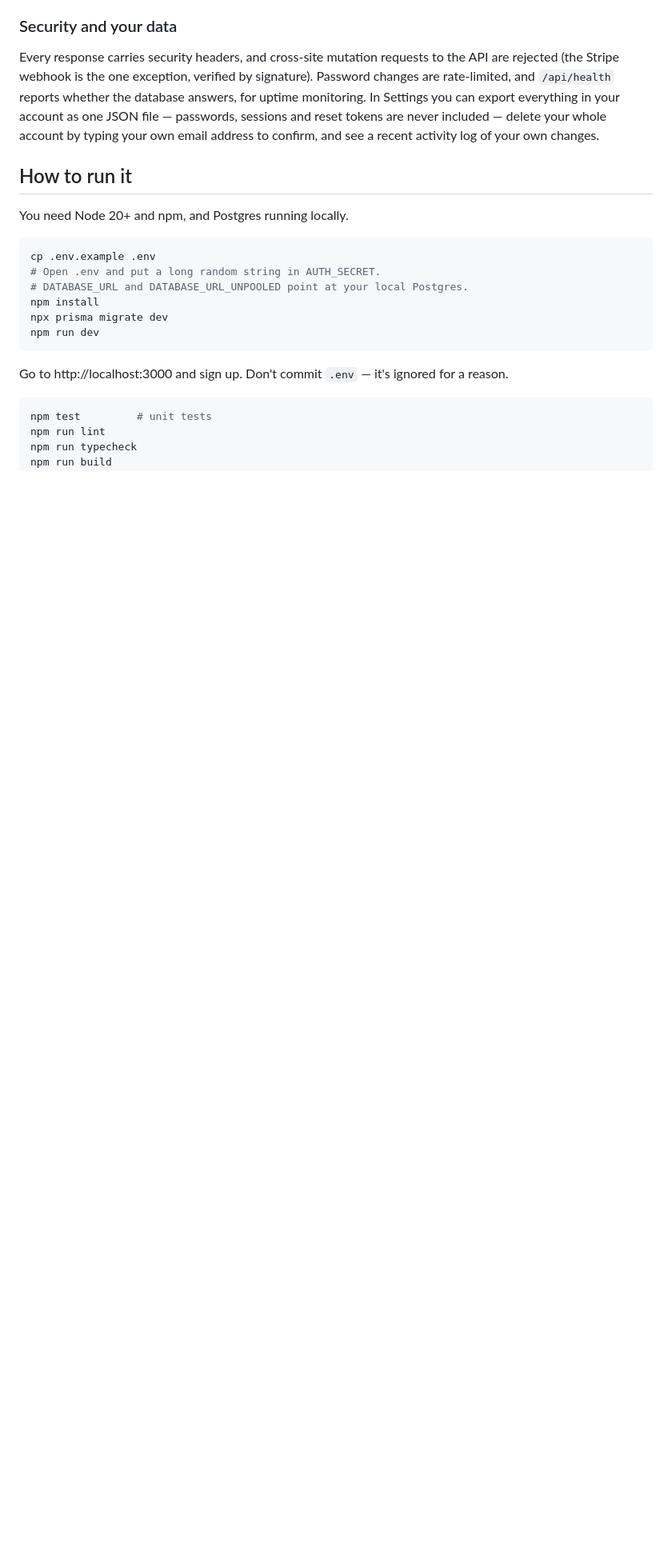
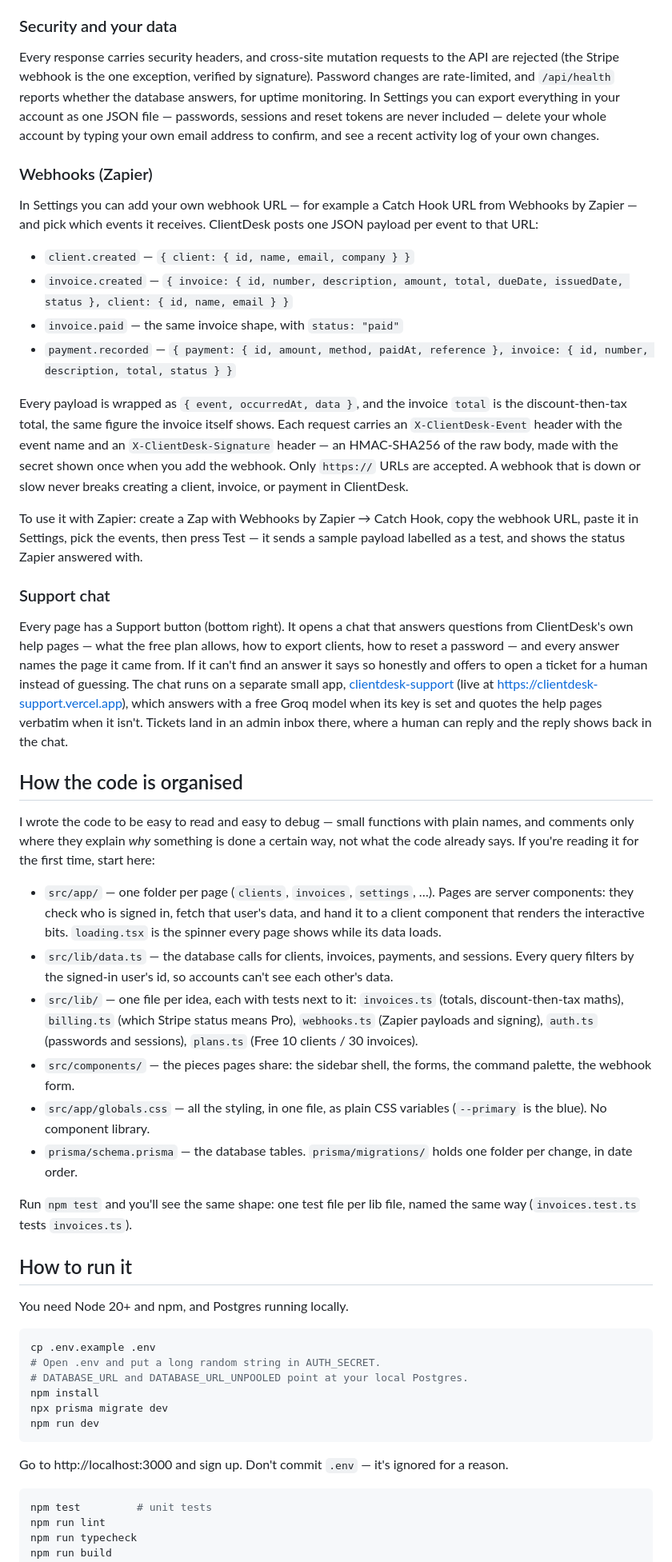
Before and after one commit to MuhammadAhmad67889/clientdesk, a Markdown page: README.md, the part around one of its changes. Shown at 80% size. GitHub-like rendering; blank space fills up the shorter version.

```diff
--- a/README.md
+++ b/README.md
@@ -110,6 +116,75 @@ one JSON file — passwords, sessions and reset tokens are never
 included — delete your whole account by typing your own email address
 to confirm, and see a recent activity log of your own changes.
 
+### Webhooks (Zapier)
+
+In Settings you can add your own webhook URL — for example a
+Catch Hook URL from Webhooks by Zapier — and pick which events it
+receives. ClientDesk posts one JSON payload per event to that URL:
+
+- `client.created` — `{ client: { id, name, email, company } }`
+- `invoice.created` — `{ invoice: { id, number, description, amount, total, dueDate, issuedDate, status }, client: { id, name, email } }`
+- `invoice.paid` — the same invoice shape, with `status: "paid"`
+- `payment.recorded` — `{ payment: { id, amount, method, paidAt, reference }, invoice: { id, number, description, total, status } }`
+
+Every payload is wrapped as `{ event, occurredAt, data }`, and the
+invoice `total` is the discount-then-tax total, the same figure the
+invoice itself shows. Each request carries an
+`X-ClientDesk-Event` header with the event name and an
+`X-ClientDesk-Signature` header — an HMAC-SHA256 of the raw body,
+made with the secret shown once when you add the webhook. Only
+`https://` URLs are accepted. A webhook that is down or slow never
+breaks creating a client, invoice, or payment in ClientDesk.
+
+To use it with Zapier: create a Zap with Webhooks by Zapier →
+Catch Hook, copy the webhook URL, paste it in Settings, pick the
+events, then press Test — it sends a sample payload labelled as a
+test, and shows the status Zapier answered with.
+
+### Support chat
+
+Every page has a Support button (bottom right). It opens a chat that
+answers questions from ClientDesk's own help pages — what the free
+plan allows, how to export clients, how to reset a password — and
+every answer names the page it came from. If it can't find an answer
+it says so honestly and offers to open a ticket for a human instead
+of guessing. The chat runs on a separate small app,
+[clientdesk-support](https://github.com/MuhammadAhmad67889/clientdesk-support)
+(live at https://clientdesk-support.vercel.app), which answers with a
+free Groq model when its key is set and quotes the help pages
+verbatim when it isn't. Tickets land in an admin inbox there, where a
+human can reply and the reply shows back in the chat.
+
+## How the code is organised
+
+I wrote the code to be easy to read and easy to debug — small
+functions with plain names, and comments only where they explain
+*why* something is done a certain way, not what the code already
+says. If you're reading it for the first time, start here:
+
+- `src/app/` — one folder per page (`clients`, `invoices`,
+  `settings`, …). Pages are server components: they check who is
+  signed in, fetch that user's data, and hand it to a client
+  component that renders the interactive bits. `loading.tsx` is the
+  spinner every page shows while its data loads.
+- `src/lib/data.ts` — the database calls for clients, invoices,
+  payments, and sessions. Every query filters by the signed-in
+  user's id, so accounts can't see each other's data.
+- `src/lib/` — one file per idea, each with tests next to it:
+  `invoices.ts` (totals, discount-then-tax maths), `billing.ts`
+  (which Stripe status means Pro), `webhooks.ts` (Zapier payloads
+  and signing), `auth.ts` (passwords and sessions), `plans.ts`
+  (Free 10 clients / 30 invoices).
+- `src/components/` — the pieces pages share: the sidebar shell,
+  the forms, the command palette, the webhook form.
+- `src/app/globals.css` — all the styling, in one file, as plain
+  CSS variables (`--primary` is the blue). No component library.
+- `prisma/schema.prisma` — the database tables. `prisma/migrations/`
+  holds one folder per change, in date order.
+
+Run `npm test` and you'll see the same shape: one test file per lib
+file, named the same way (`invoices.test.ts` tests `invoices.ts`).
+
 ## How to run it
 
 You need Node 20+ and npm, and Postgres running locally.
```
Also changed, not shown: other parts of README.md (+47 -14 lines), docs/screenshots/clients.png, docs/screenshots/dashboard.png, docs/screenshots/invoice-detail.png, docs/screenshots/invoices.png, 1 other file.
